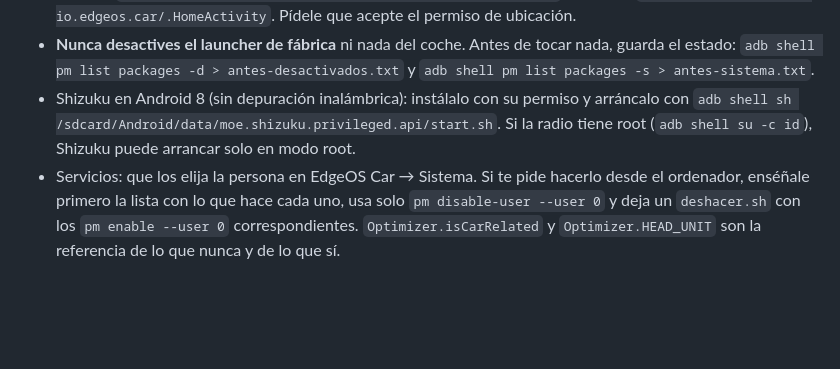
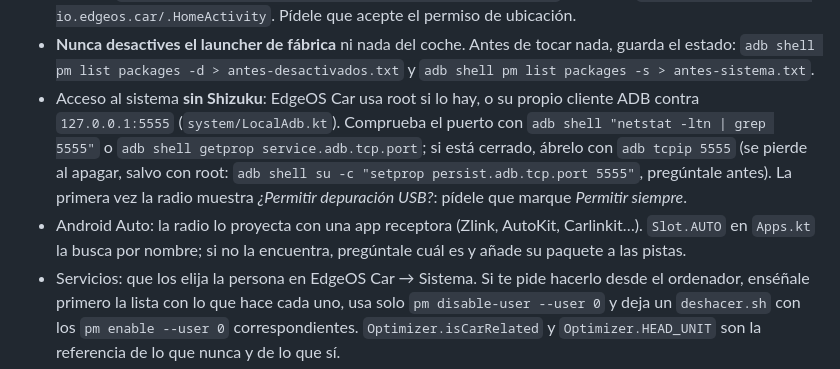
Before and after one commit to Smith-Develop/EdgeOS, a Markdown page: CLAUDE.md, the part around the change. Rendered like a GitHub page; blank space fills up the shorter version.

```diff
--- a/CLAUDE.md
+++ b/CLAUDE.md
@@ -150,9 +150,13 @@ Kotlin con vistas clásicas, sin Compose ni AndroidX, `minSdk 26`. Se diseña so
   `adb shell am start -n io.edgeos.car/.HomeActivity`. Pídele que acepte el permiso de ubicación.
 - **Nunca desactives el launcher de fábrica** ni nada del coche. Antes de tocar nada, guarda el estado:
   `adb shell pm list packages -d > antes-desactivados.txt` y `adb shell pm list packages -s > antes-sistema.txt`.
-- Shizuku en Android 8 (sin depuración inalámbrica): instálalo con su permiso y arráncalo con
-  `adb shell sh /sdcard/Android/data/moe.shizuku.privileged.api/start.sh`. Si la radio tiene root
-  (`adb shell su -c id`), Shizuku puede arrancar solo en modo root.
+- Acceso al sistema **sin Shizuku**: EdgeOS Car usa root si lo hay, o su propio cliente ADB contra
+  `127.0.0.1:5555` (`system/LocalAdb.kt`). Comprueba el puerto con `adb shell "netstat -ltn | grep 5555"` o
+  `adb shell getprop service.adb.tcp.port`; si está cerrado, ábrelo con `adb tcpip 5555` (se pierde al apagar,
+  salvo con root: `adb shell su -c "setprop persist.adb.tcp.port 5555"`, pregúntale antes). La primera vez la
+  radio muestra *¿Permitir depuración USB?*: pídele que marque *Permitir siempre*.
+- Android Auto: la radio lo proyecta con una app receptora (Zlink, AutoKit, Carlinkit…). `Slot.AUTO` en `Apps.kt`
+  la busca por nombre; si no la encuentra, pregúntale cuál es y añade su paquete a las pistas.
 - Servicios: que los elija la persona en EdgeOS Car → Sistema. Si te pide hacerlo desde el ordenador, enséñale
   primero la lista con lo que hace cada uno, usa solo `pm disable-user --user 0` y deja un `deshacer.sh` con los
   `pm enable --user 0` correspondientes. `Optimizer.isCarRelated` y `Optimizer.HEAD_UNIT` son la referencia de lo
```
Also changed, not shown: car/README.md (+17 -9 lines), car/docs/home.png, car/docs/system.png, 13 other files.
